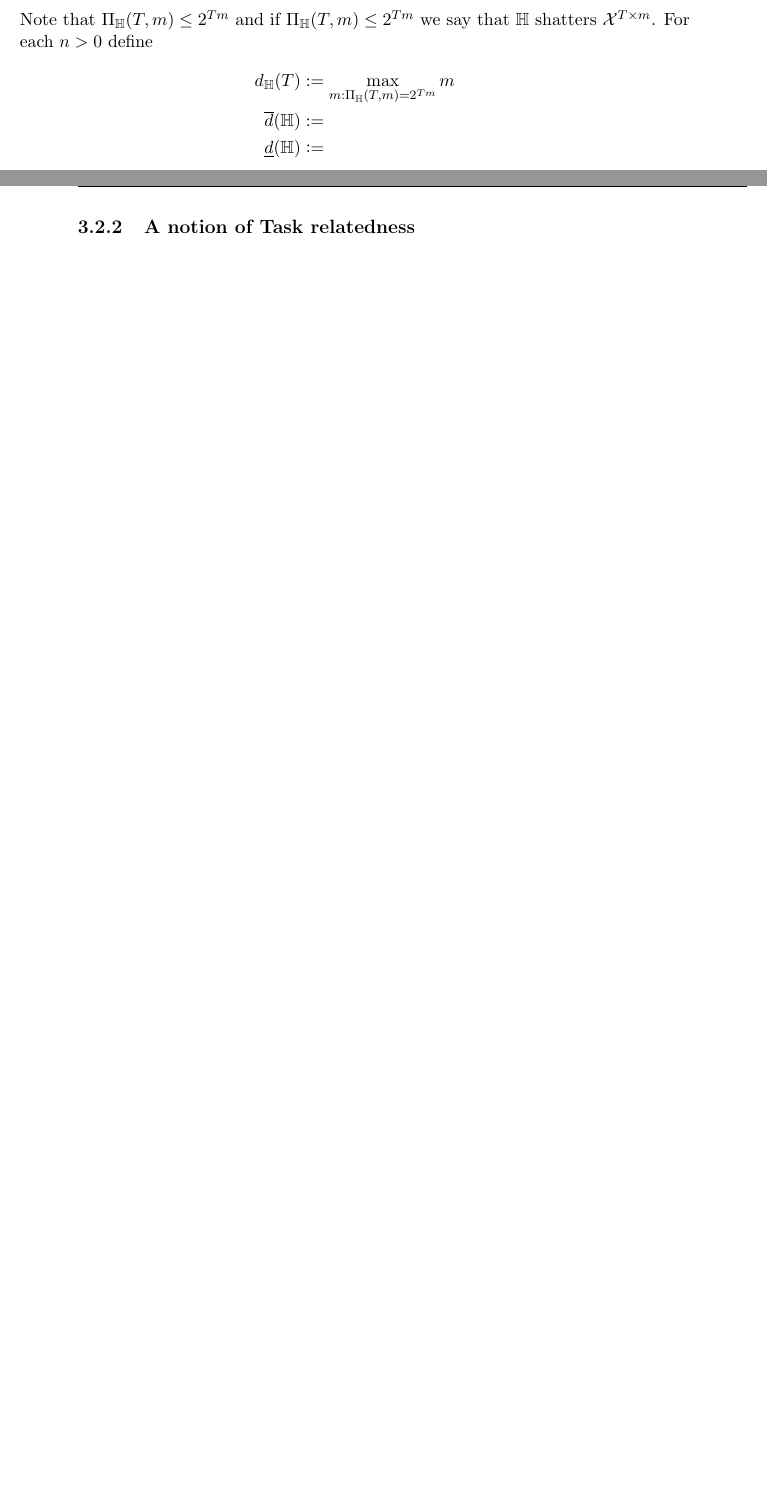
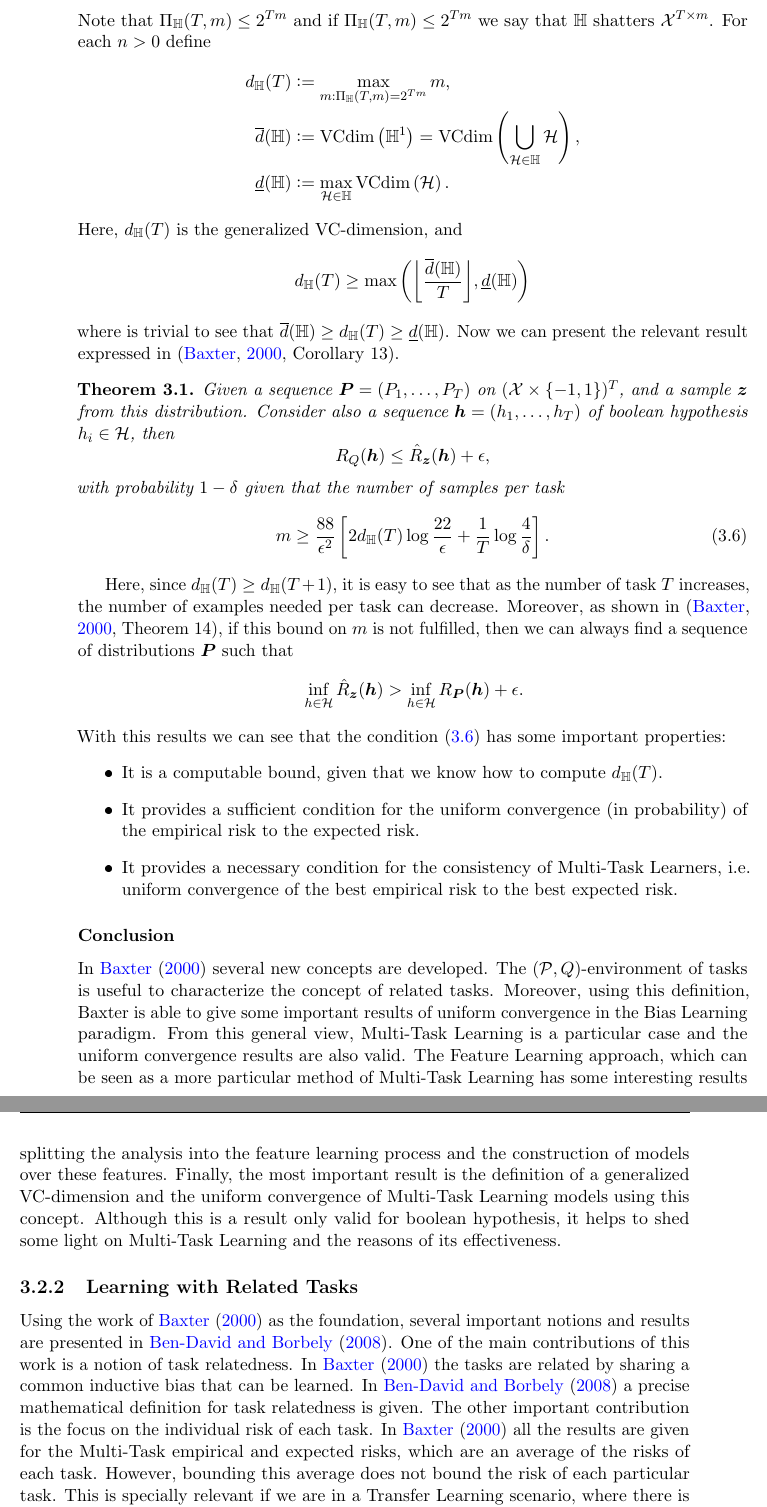
Before and after one commit to carlosruizp/thesis, a LaTeX thesis (Thesis.tex, which reads Bibliography.bib, Chapters/Chapter2.tex): two parts of pages 24 and 25 of 31 before the commit and two parts of pages 25 and 26 of 31 after it, joined at a grey line, cut so that both start at the same text, the shorter picture padded with empty space. The pictures show the PDF file Thesis.pdf that the author committed with the source.

Commit message:
starting with Ben-David subsection

```diff
--- a/Bibliography.bib
+++ b/Bibliography.bib
@@ -17,0 +26,4 @@
+  number    = {3},
+  pages     = {273--287},
+  year      = {2008}
+}
--- a/Chapters/Chapter2.tex
+++ b/Chapters/Chapter2.tex
@@ -143,4 +143,3 @@ To follow an analogous path to that of ordinary learning, the milestones in bias
     \item Defining a notion of capacity of hypothesis space families $\hypspacef$.
     \item Finding a bound of $\bemprisk(\delta) - \bexprisk(\delta)$ for any $\delta$ using the capacity of the hypothesis space family. If possible, finding also a bound for $\inf_{\delta \in \Delta}\bemprisk(\delta) - \inf_{\delta \in \Delta} \bexprisk(\delta)$.
 \end{itemize}
-To achieve these goals some previous definitions are needed.
@@ -150,3 +150,4 @@ To achieve these goals some previous definitions are needed.
 In first place, a \emph{sample-driven} pseudo-metric of $(\ntasks, 1)$-empirical risks is defined.
 Consider a sequence of $\ntasks$ probabilities $\bprobseq = (P_1, \ldots, P_\ntasks)$ sampled from $\bprobspace$ according the the distribution $\bdistf$.
 Consider also the set of sequences of $\ntasks$ hypothesis
+$$\hypspace^\ntasks \defeq \set{ \myvec{\hypf} = (\hypf_1, \ldots, \hypf_\ntasks) , \hypf_1, \ldots, \hypf_\ntasks \in \hypspace} .$$
@@ -270,11 +270,55 @@ For each $\ntasks, \npertask \geq 0$ define the number of binary matrices obtain
 Note that $\Pi_\hypspacef(\ntasks, \npertask) \leq 2^{\ntasks \npertask}$ and if $\Pi_\hypspacef(\ntasks, \npertask) \leq 2^{\ntasks \npertask}$ we say that $\hypspacef$ shatters $\Xspace^{\ntasks \times \npertask}$.
 For each $n > 0$ define
 \begin{align}
-    d_\hypspacef(\ntasks) &\defeq \max_{m: \Pi_\hypspacef(\ntasks, \npertask) = 2^{\ntasks \npertask}} m \nonumber \\
-    \overline{d}(\hypspacef) &\defeq    \nonumber \\
-    \underline{d}(\hypspacef) &\defeq    \nonumber
+    d_\hypspacef(\ntasks) &\defeq \max_{m: \Pi_\hypspacef(\ntasks, \npertask) = 2^{\ntasks \npertask}} m , \nonumber \\
+    \overline{d}(\hypspacef) &\defeq \vcdim{\hypspacef^1} = \vcdim{\bigcup_{\hypspace \in \hypspacef} \hypspace}  ,  \nonumber \\
+    \underline{d}(\hypspacef) &\defeq \max_{\hypspace \in \hypspacef} \vcdim{\hypspace}  . \nonumber
 \end{align}
+Here, $d_\hypspacef(\ntasks)$ is the generalized VC-dimension, and
+\begin{equation}
+    \nonumber
+    d_\hypspacef(\ntasks) \geq \max\left(\floor*{\frac{\overline{d}(\hypspacef)}{\ntasks}}, \underline{d}(\hypspacef) \right)
+\end{equation}
+where is trivial to see that $\overline{d}(\hypspacef) \geq  d_\hypspacef(\ntasks)\geq \underline{d}(\hypspacef)$.
+% Look at Ben-David version
+Now we can present the relevant result expressed in~\cite[Corollary~13]{baxter2000model}.
+\begin{theorem}
+    Given a sequence $\bprobseq = (P_1, \ldots, P_\ntasks)$ on $(\Xspace \times \set{-1, 1})^\ntasks$, and a sample $\bsample$ from this distribution. Consider also a sequence $\myvec{\hypf} = (\hypf_1, \ldots, \hypf_\ntasks)$ of boolean hypothesis $\hypf_i \in \hypspace$, then
+\begin{equation}
+    \nonumber
+    \bexprisk(\myvec{\hypf}) \leq \bemprisk(\myvec{\hypf}) + \epsilon,
+\end{equation}
+with probability $1 - \delta$ given that the number of samples per task
+\begin{equation}
+    \label{eq:bound_npertask_genvcdim}
+    \npertask \geq \frac{88}{\epsilon^2} \left[2 d_\hypspacef(\ntasks) \log \frac{22}{\epsilon} + \frac{1}{\ntasks}\log\frac{4}{\delta} \right] .
+\end{equation}
+\end{theorem}
+Here, since $d_\hypspacef(\ntasks) \geq d_\hypspacef(\ntasks+1)$, it is easy to see that as the number of task $\ntasks$ increases, the number of examples needed per task can decrease.
+Moreover, as shown in~\cite[Theorem~14]{baxter2000model}, if this bound on $\npertask$ is not fulfilled, then we can always find a sequence of distributions $\bprobseq$ such that
+\begin{equation}
+    \nonumber
+    \inf_{\hypf \in \hypspace} \bemprisk(\myvec{\hypf}) > \inf_{\hypf \in \hypspace} \risk_{\bprobseq}(\myvec{\hypf}) + \epsilon .
+\end{equation}
+With this results we can see that the condition~\eqref{eq:bound_npertask_genvcdim} has some important properties:
+\begin{itemize}
+    \item It is a computable bound, given that we know how to compute $d_\hypspacef(\ntasks)$.
+    \item It provides a sufficient condition for the uniform convergence (in probability) of the empirical risk to the expected risk.
+    \item It provides a necessary condition for the consistency of Multi-Task Learners, i.e. uniform convergence of the best empirical risk to the best expected risk.
+\end{itemize}
+
+\subsubsection*{Conclusion}
+In~\cite{baxter2000model} several new concepts are developed. The $(\bprobspace, \bdistf)$-environment of tasks is useful to characterize the concept of related tasks. Moreover, using this definition, Baxter is able to give some important results of uniform convergence in the Bias Learning paradigm. From this general view, Multi-Task Learning
+is a particular case and the uniform convergence results are also valid. The Feature Learning approach, which can be seen as a more particular method of Multi-Task Learning has some interesting results splitting the analysis into the feature learning process and the construction of models over these features. Finally, the most important result is the definition of a generalized VC-dimension and the uniform convergence of Multi-Task Learning models using this concept. Although this is a result only valid for boolean hypothesis, it helps to shed some light on Multi-Task Learning and the reasons of its effectiveness.
 
 
+\subsection{Learning with Related Tasks} % Ben-David
+% Baxter gives the foundation for a theoretical work of a framework where the tasks share a common learning bias...
+Using the work of~\cite{baxter2000model} as the foundation, several important notions and results are presented in~\cite{Ben-DavidB08}. One of the main contributions of this work is a notion of task relatedness. In~\cite{baxter2000model} the tasks are related by sharing a common inductive bias that can be learned. In~\cite{Ben-DavidB08} a precise mathematical definition for task relatedness is given.
+% task individual risks
+The other important contribution is the focus on the individual risk of each task. In~\cite{baxter2000model} all the results are given for the Multi-Task empirical and expected risks, which are an average of the risks of each task. However, bounding this average does not bound the risk of each particular task. This is specially relevant if we are in a Transfer Learning scenario, where there is a target task that we want to solve and the remaining tasks can be seen as an aid to improve the performance in the target one.
+
+% F-related tasks
+\subsubsection*{A Notion of Task Relatedness: $\frelset$-Related Tasks}
 
 
@@ -281,14 +328,8 @@ For each $n > 0$ define
 
-\subsection{A notion of Task relatedness} % Ben-David
-% Baxter gives the foundation for a theoretical work of a framework where the tasks share a common learning bias...
+% Analysis of generalized VCdim
+\subsubsection*{Analysis of generalized VC-dimension}
 
-% Another view for MTL is when we have one main tasks and auxiliary tasks...
 
-% F-related tasks
-
-% Bound for F-related tasks
-
-% Relation with Baxter work
 
 
 \subsection{Learning Under Privileged Information}
```
Also changed, not shown: Thesis.tex (+9 -1 lines), Thesis.pdf, Bibliography.bib (8 more changed lines), Chapters/Chapter2.tex (33 more changed lines).
